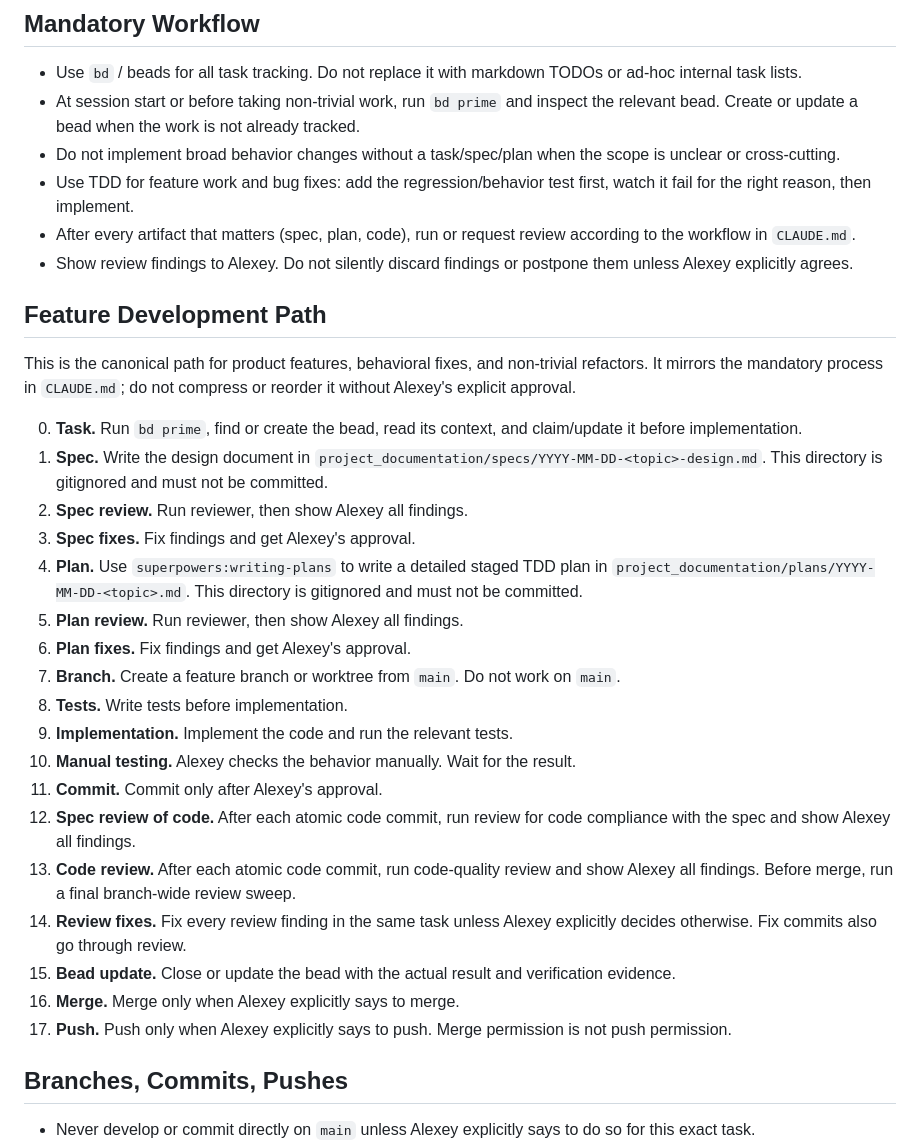
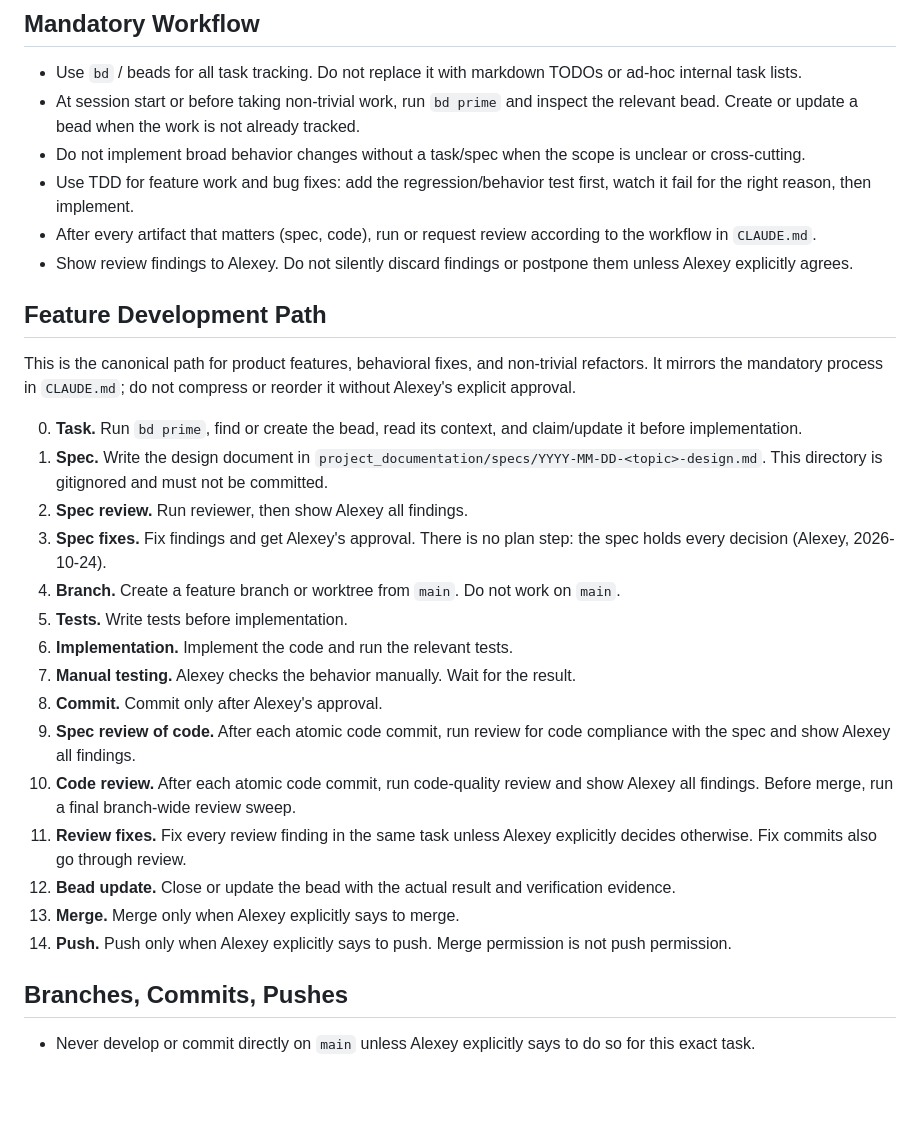
Before and after one commit to Orshanski/librarium-py, a Markdown page: AGENTS.md, the part around the change. Rendered like a GitHub page; blank space fills up the shorter version.

```diff
--- a/AGENTS.md
+++ b/AGENTS.md
@@ -19,11 +19,11 @@ Librarium is a personal family web library.
   or ad-hoc internal task lists.
 - At session start or before taking non-trivial work, run `bd prime` and inspect
   the relevant bead. Create or update a bead when the work is not already tracked.
-- Do not implement broad behavior changes without a task/spec/plan when the
+- Do not implement broad behavior changes without a task/spec when the
   scope is unclear or cross-cutting.
 - Use TDD for feature work and bug fixes: add the regression/behavior test first,
   watch it fail for the right reason, then implement.
-- After every artifact that matters (spec, plan, code), run or request review
+- After every artifact that matters (spec, code), run or request review
   according to the workflow in `CLAUDE.md`.
 - Show review findings to Alexey. Do not silently discard findings or postpone
   them unless Alexey explicitly agrees.
@@ -41,27 +41,23 @@ compress or reorder it without Alexey's explicit approval.
    is gitignored and must not be committed.
 2. **Spec review.** Run reviewer, then show Alexey all findings.
 3. **Spec fixes.** Fix findings and get Alexey's approval.
-4. **Plan.** Use `superpowers:writing-plans` to write a detailed staged TDD plan
-   in `project_documentation/plans/YYYY-MM-DD-<topic>.md`. This directory is
-   gitignored and must not be committed.
-5. **Plan review.** Run reviewer, then show Alexey all findings.
-6. **Plan fixes.** Fix findings and get Alexey's approval.
-7. **Branch.** Create a feature branch or worktree from `main`. Do not work on
+   There is no plan step: the spec holds every decision (Alexey, 2026-10-24).
+4. **Branch.** Create a feature branch or worktree from `main`. Do not work on
    `main`.
-8. **Tests.** Write tests before implementation.
-9. **Implementation.** Implement the code and run the relevant tests.
-10. **Manual testing.** Alexey checks the behavior manually. Wait for the result.
-11. **Commit.** Commit only after Alexey's approval.
-12. **Spec review of code.** After each atomic code commit, run review for code
+5. **Tests.** Write tests before implementation.
+6. **Implementation.** Implement the code and run the relevant tests.
+7. **Manual testing.** Alexey checks the behavior manually. Wait for the result.
+8. **Commit.** Commit only after Alexey's approval.
+9. **Spec review of code.** After each atomic code commit, run review for code
    compliance with the spec and show Alexey all findings.
-13. **Code review.** After each atomic code commit, run code-quality review and
+10. **Code review.** After each atomic code commit, run code-quality review and
    show Alexey all findings. Before merge, run a final branch-wide review sweep.
-14. **Review fixes.** Fix every review finding in the same task unless Alexey
+11. **Review fixes.** Fix every review finding in the same task unless Alexey
    explicitly decides otherwise. Fix commits also go through review.
-15. **Bead update.** Close or update the bead with the actual result and
+12. **Bead update.** Close or update the bead with the actual result and
    verification evidence.
-16. **Merge.** Merge only when Alexey explicitly says to merge.
-17. **Push.** Push only when Alexey explicitly says to push. Merge permission is
+13. **Merge.** Merge only when Alexey explicitly says to merge.
+14. **Push.** Push only when Alexey explicitly says to push. Merge permission is
    not push permission.
 
 ## Branches, Commits, Pushes
```
Also changed, not shown: CLAUDE.md (+11 -14 lines).
